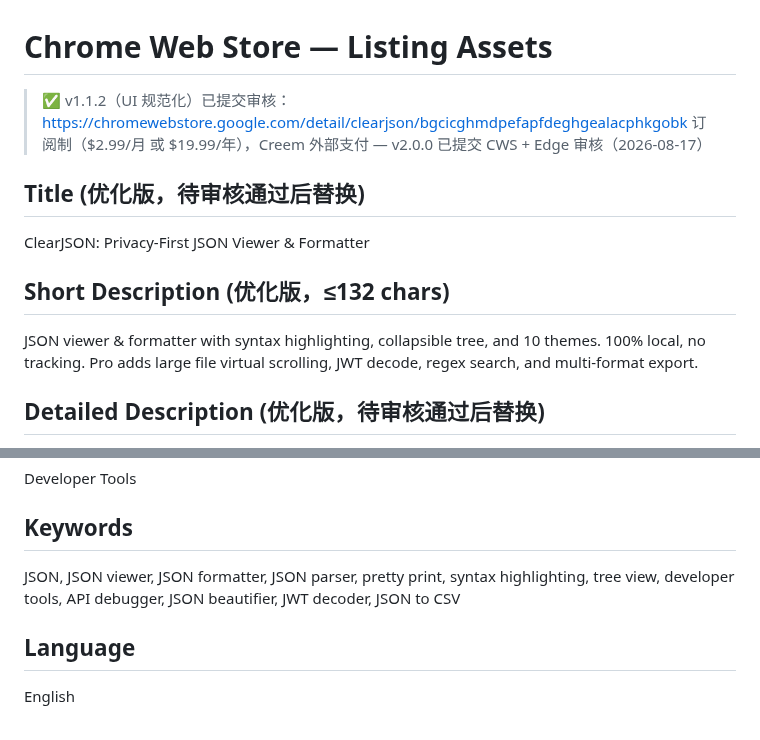
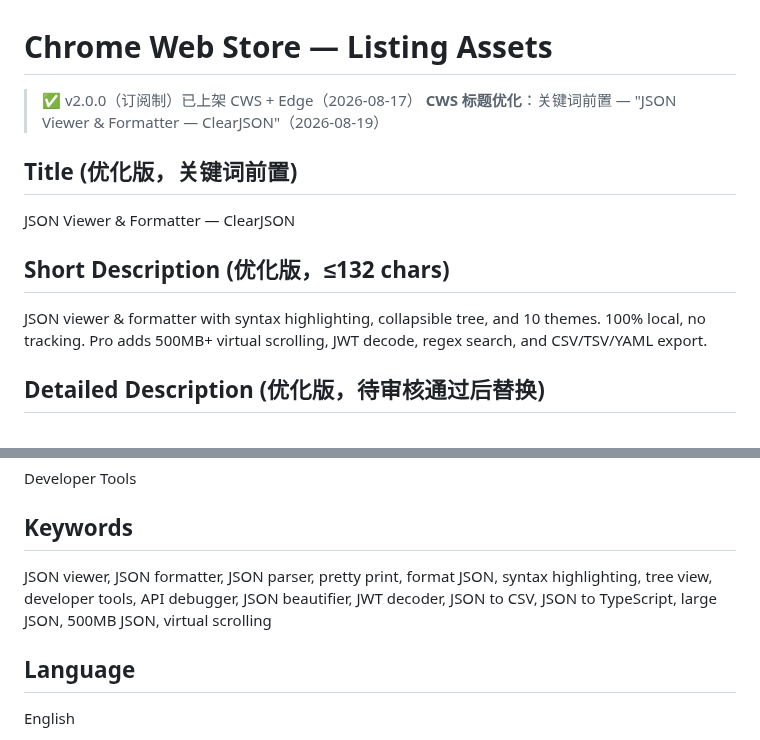
Before and after one commit to wayknow/clearjson, a Markdown page: docs/store-listing.md, 2 parts joined by grey strips. Rendered like a GitHub page.

Commit message:
docs: CWS title optimization — keyword-first 'JSON Viewer & Formatter — ClearJSON' (was brand-first 'ClearJSON: Privacy-First...')
Co-Authored-By: Claude <noreply@anthropic.com>

```diff
--- a/docs/store-listing.md
+++ b/docs/store-listing.md
@@ -1,15 +1,15 @@
 # Chrome Web Store — Listing Assets
 
-> ✅ v1.1.2（UI 规范化）已提交审核：https://chromewebstore.google.com/detail/clearjson/bgcicghmdpefapfdeghgealacphkgobk
-> 订阅制（$2.99/月 或 $19.99/年），Creem 外部支付 — v2.0.0 已提交 CWS + Edge 审核（2026-08-17）
+> ✅ v2.0.0（订阅制）已上架 CWS + Edge（2026-08-17）
+> **CWS 标题优化**：关键词前置 — "JSON Viewer & Formatter — ClearJSON"（2026-08-19）
 
-## Title (优化版，待审核通过后替换)
+## Title (优化版，关键词前置)
 
-ClearJSON: Privacy-First JSON Viewer & Formatter
+JSON Viewer & Formatter — ClearJSON
 
 ## Short Description (优化版，≤132 chars)
 
-JSON viewer & formatter with syntax highlighting, collapsible tree, and 10 themes. 100% local, no tracking. Pro adds large file virtual scrolling, JWT decode, regex search, and multi-format export.
+JSON viewer & formatter with syntax highlighting, collapsible tree, and 10 themes. 100% local, no tracking. Pro adds 500MB+ virtual scrolling, JWT decode, regex search, and CSV/TSV/YAML export.
 
 ## Detailed Description (优化版，待审核通过后替换)
 
@@ -79,8 +79,9 @@ Developer Tools
 
 ## Keywords
 
-JSON, JSON viewer, JSON formatter, JSON parser, pretty print, syntax highlighting,
-tree view, developer tools, API debugger, JSON beautifier, JWT decoder, JSON to CSV
+JSON viewer, JSON formatter, JSON parser, pretty print, format JSON, syntax highlighting,
+tree view, developer tools, API debugger, JSON beautifier, JWT decoder, JSON to CSV,
+JSON to TypeScript, large JSON, 500MB JSON, virtual scrolling
 
 ## Language
 
```
